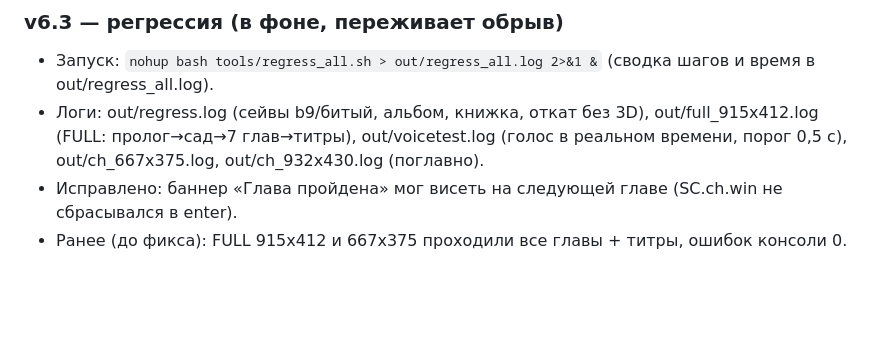
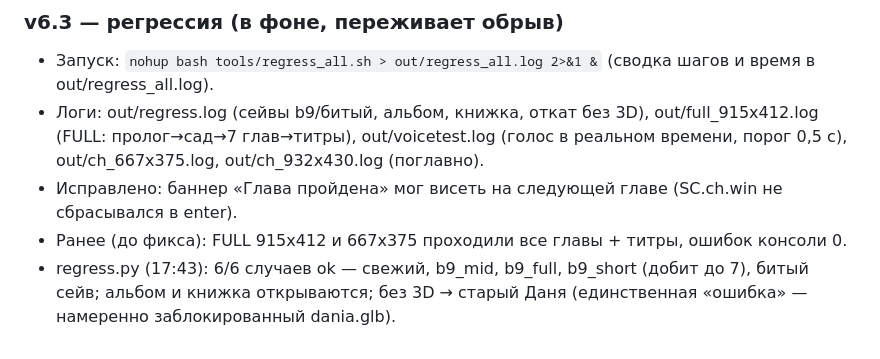
Before and after one commit to mboger777-arch/dania-korolevstvo-figur, a Markdown page: PROGRESS.md, the part around the change. Drawn GitHub-style; blank space fills up the shorter version.

Commit message:
PROGRESS: regress ok

```diff
--- a/PROGRESS.md
+++ b/PROGRESS.md
@@ -250,3 +250,4 @@
 - Логи: out/regress.log (сейвы b9/битый, альбом, книжка, откат без 3D), out/full_915x412.log (FULL: пролог→сад→7 глав→титры), out/voicetest.log (голос в реальном времени, порог 0,5 с), out/ch_667x375.log, out/ch_932x430.log (поглавно).
 - Исправлено: баннер «Глава пройдена» мог висеть на следующей главе (SC.ch.win не сбрасывался в enter).
 - Ранее (до фикса): FULL 915x412 и 667x375 проходили все главы + титры, ошибок консоли 0.
+- regress.py (17:43): 6/6 случаев ok — свежий, b9_mid, b9_full, b9_short (добит до 7), битый сейв; альбом и книжка открываются; без 3D → старый Даня (единственная «ошибка» — намеренно заблокированный dania.glb).
```
